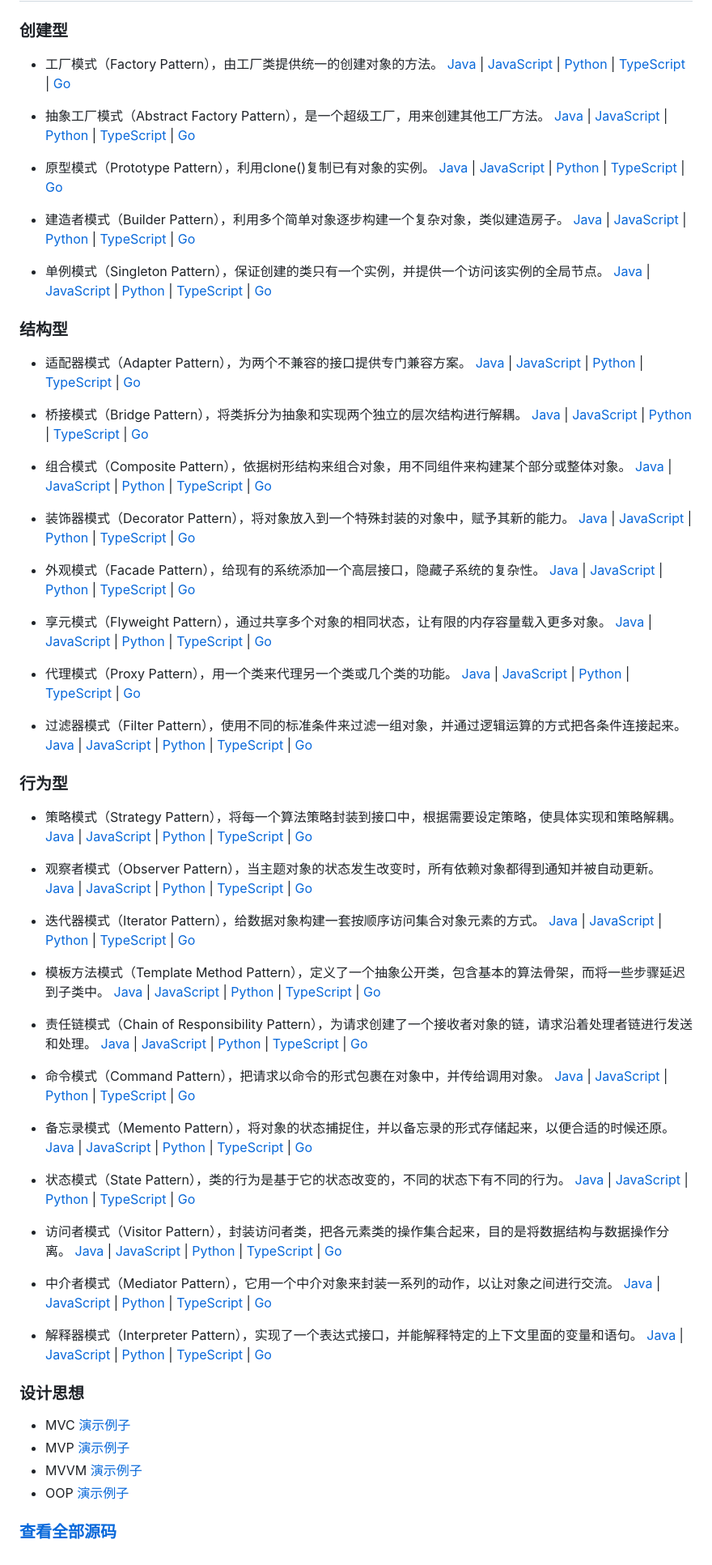
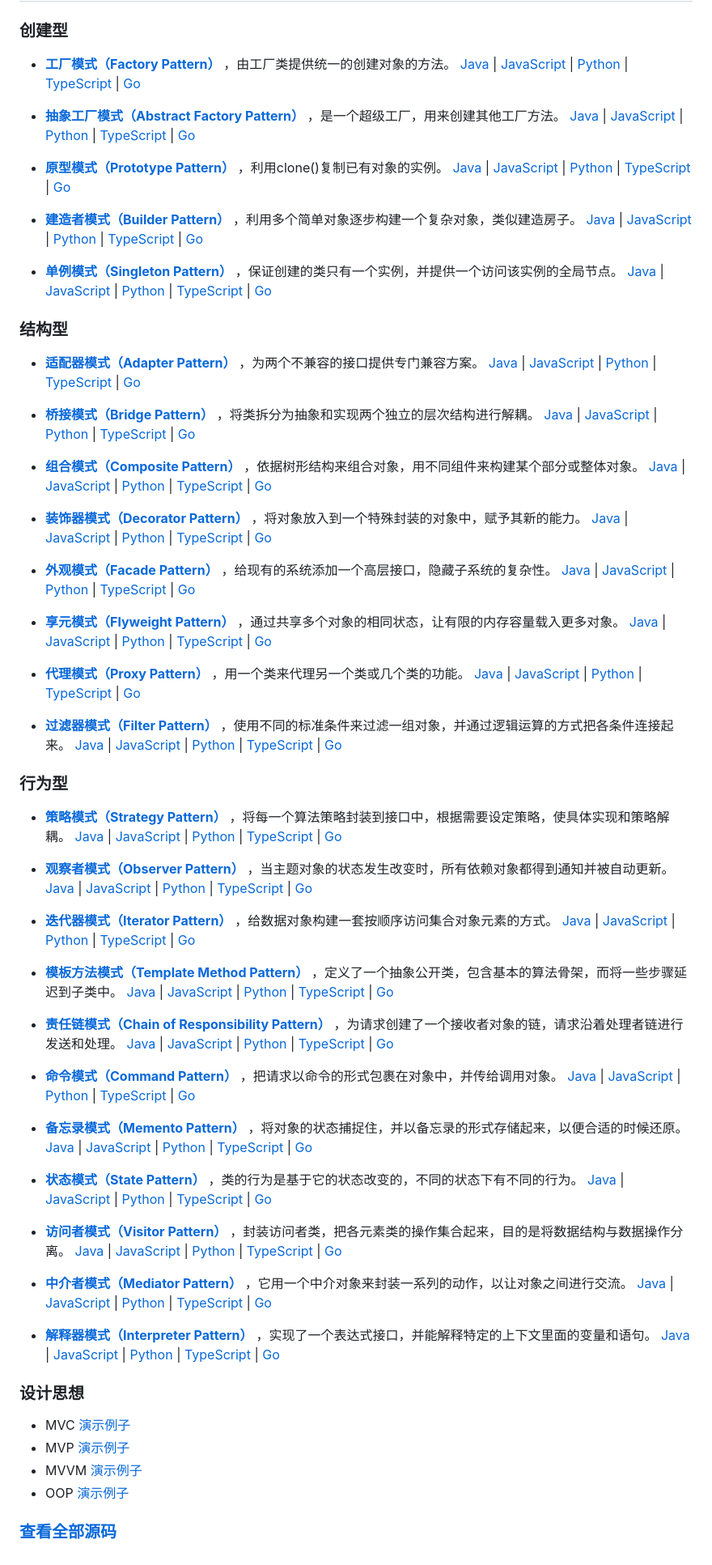
Before and after one commit to microwind/design-pattern, a Markdown page: README.md, the part around the change printed below. Shown: that part at 81% size. GitHub-like rendering.

Commit message:
modify readme link

```diff
--- a/README.md
+++ b/README.md
@@ -15,78 +15,78 @@ Implemented in different languages, including Java/JS/Python/TypeScript/Go, etc.
 ## 源码例子
 
 ### 创建型
-- 工厂模式（Factory Pattern），由工厂类提供统一的创建对象的方法。
+- **[工厂模式（Factory Pattern） ](./factory-pattern)**，由工厂类提供统一的创建对象的方法。
 [Java](./factory-pattern/java) | [JavaScript](./factory-pattern/js) | [Python](./factory-pattern/python) | [TypeScript](./factory-pattern/ts)  | [Go](./factory-pattern/go)
 
-- 抽象工厂模式（Abstract Factory Pattern），是一个超级工厂，用来创建其他工厂方法。
+- **[抽象工厂模式（Abstract Factory Pattern） ](./abstract-factory)**，是一个超级工厂，用来创建其他工厂方法。
 [Java](./abstract-factory/java) | [JavaScript](./abstract-factory/js) | [Python](./abstract-factory) | [TypeScript](./abstract-factory/ts)  | [Go](./abstract-factory/go)
 
-- 原型模式（Prototype Pattern），利用clone()复制已有对象的实例。
+- **[原型模式（Prototype Pattern） ](./prototype-pattern)**，利用clone()复制已有对象的实例。
 [Java](./prototype-pattern/java) | [JavaScript](./prototype-pattern/js) | [Python](./prototype-pattern/python) | [TypeScript](./prototype-pattern/ts)  | [Go](./prototype-pattern/go)
 
-- 建造者模式（Builder Pattern），利用多个简单对象逐步构建一个复杂对象，类似建造房子。
+- **[建造者模式（Builder Pattern） ](./builder-pattern)**，利用多个简单对象逐步构建一个复杂对象，类似建造房子。
 [Java](./builder-pattern/java) | [JavaScript](./builder-pattern/js) | [Python](./builder-pattern/python) | [TypeScript](./builder-pattern/ts)  | [Go](./builder-pattern/go)
 
-- 单例模式（Singleton Pattern），保证创建的类只有一个实例，并提供一个访问该实例的全局节点。
+- **[单例模式（Singleton Pattern） ](./singleton-pattern)**，保证创建的类只有一个实例，并提供一个访问该实例的全局节点。
 [Java](./singleton-pattern/java) | [JavaScript](./singleton-pattern/js) | [Python](./singleton-pattern/python) | [TypeScript](./singleton-pattern/ts)  | [Go](./singleton-pattern/go)
 
 ### 结构型
-- 适配器模式（Adapter Pattern），为两个不兼容的接口提供专门兼容方案。
+- **[适配器模式（Adapter Pattern） ](./adapter-pattern)**，为两个不兼容的接口提供专门兼容方案。
 [Java](./adapter-pattern/java) | [JavaScript](./adapter-pattern/js) | [Python](./adapter-pattern/python) | [TypeScript](./adapter-pattern/ts)  | [Go](./adapter-pattern/go)
 
-- 桥接模式（Bridge Pattern），将类拆分为抽象和实现两个独立的层次结构进行解耦。
+- **[桥接模式（Bridge Pattern） ](./bridge-pattern)**，将类拆分为抽象和实现两个独立的层次结构进行解耦。
 [Java](./bridge-pattern/java) | [JavaScript](./bridge-pattern/js) | [Python](./bridge-pattern/python) | [TypeScript](./bridge-pattern/ts)  | [Go](./bridge-pattern/go)
 
-- 组合模式（Composite Pattern），依据树形结构来组合对象，用不同组件来构建某个部分或整体对象。
+- **[组合模式（Composite Pattern） ](./composite-pattern)**，依据树形结构来组合对象，用不同组件来构建某个部分或整体对象。
 [Java](./composite-pattern/java) | [JavaScript](./composite-pattern/js) | [Python](./composite-pattern/python) | [TypeScript](./composite-pattern/ts)  | [Go](./composite-pattern/go)
 
-- 装饰器模式（Decorator Pattern），将对象放入到一个特殊封装的对象中，赋予其新的能力。
+- **[装饰器模式（Decorator Pattern） ](./decorator-pattern)**，将对象放入到一个特殊封装的对象中，赋予其新的能力。
 [Java](./decorator-pattern/java) | [JavaScript](./decorator-pattern/js) | [Python](./decorator-pattern/python) | [TypeScript](./decorator-pattern/ts)  | [Go](./decorator-pattern/go)
 
-- 外观模式（Facade Pattern），给现有的系统添加一个高层接口，隐藏子系统的复杂性。
+- **[外观模式（Facade Pattern） ](./facade-pattern)**，给现有的系统添加一个高层接口，隐藏子系统的复杂性。
 [Java](./facade-pattern/java) | [JavaScript](./facade-pattern/js) | [Python](./facade-pattern/python) | [TypeScript](./facade-pattern/ts)  | [Go](./facade-pattern/go)
 
-- 享元模式（Flyweight Pattern），通过共享多个对象的相同状态，让有限的内存容量载入更多对象。
+- **[享元模式（Flyweight Pattern） ](./flyweight-pattern)**，通过共享多个对象的相同状态，让有限的内存容量载入更多对象。
 [Java](./flyweight-pattern/java) | [JavaScript](./flyweight-pattern/js) | [Python](./flyweight-pattern/python) | [TypeScript](./flyweight-pattern/ts)  | [Go](./flyweight-pattern/go)
 
-- 代理模式（Proxy Pattern），用一个类来代理另一个类或几个类的功能。
+- **[代理模式（Proxy Pattern） ](./proxy-pattern)**，用一个类来代理另一个类或几个类的功能。
 [Java](./proxy-pattern/java) | [JavaScript](./proxy-pattern/js) | [Python](./proxy-pattern/python) | [TypeScript](./proxy-pattern/ts)  | [Go](./proxy-pattern/go)
 
-- 过滤器模式（Filter Pattern），使用不同的标准条件来过滤一组对象，并通过逻辑运算的方式把各条件连接起来。
+- **[过滤器模式（Filter Pattern） ](./filter-pattern)**，使用不同的标准条件来过滤一组对象，并通过逻辑运算的方式把各条件连接起来。
 [Java](./filter-pattern/java) | [JavaScript](./filter-pattern/js) | [Python](./filter-pattern/python) | [TypeScript](./filter-pattern/ts)  | [Go](./filter-pattern/go)
 
 ### 行为型
-- 策略模式（Strategy Pattern），将每一个算法策略封装到接口中，根据需要设定策略，使具体实现和策略解耦。
+- **[策略模式（Strategy Pattern） ](./strategy-pattern)**，将每一个算法策略封装到接口中，根据需要设定策略，使具体实现和策略解耦。
 [Java](./strategy-pattern/java) | [JavaScript](./strategy-pattern/js) | [Python](./strategy-pattern/python) | [TypeScript](./strategy-pattern/ts)  | [Go](./strategy-pattern/go)
 
-- 观察者模式（Observer Pattern），当主题对象的状态发生改变时，所有依赖对象都得到通知并被自动更新。
+- **[观察者模式（Observer Pattern） ](./observer-pattern)**，当主题对象的状态发生改变时，所有依赖对象都得到通知并被自动更新。
 [Java](./observer-pattern/java) | [JavaScript](./observer-pattern/js) | [Python](./observer-pattern/python) | [TypeScript](./observer-pattern/ts)  | [Go](./observer-pattern/go)
 
-- 迭代器模式（Iterator Pattern），给数据对象构建一套按顺序访问集合对象元素的方式。
+- **[迭代器模式（Iterator Pattern） ](./iterator-pattern)**，给数据对象构建一套按顺序访问集合对象元素的方式。
 [Java](./iterator-pattern/java) | [JavaScript](./iterator-pattern/js) | [Python](./iterator-pattern/python) | [TypeScript](./iterator-pattern/ts)  | [Go](./iterator-pattern/go)
 
-- 模板方法模式（Template Method Pattern），定义了一个抽象公开类，包含基本的算法骨架，而将一些步骤延迟到子类中。
+- **[模板方法模式（Template Method Pattern） ](./template-pattern)**，定义了一个抽象公开类，包含基本的算法骨架，而将一些步骤延迟到子类中。
 [Java](./template-pattern/java) | [JavaScript](./template-pattern/js) | [Python](./template-pattern/python) | [TypeScript](./template-pattern/ts)  | [Go](./template-pattern/go)
 
-- 责任链模式（Chain of Responsibility Pattern），为请求创建了一个接收者对象的链，请求沿着处理者链进行发送和处理。
+- **[责任链模式（Chain of Responsibility Pattern） ](./chain-responsibility)**，为请求创建了一个接收者对象的链，请求沿着处理者链进行发送和处理。
 [Java](./chain-responsibility/java) | [JavaScript](./chain-responsibility/js) | [Python](./chain-responsibility/python) | [TypeScript](./techain-responsibility/ts)  | [Go](./chain-responsibility/go)
 
-- 命令模式（Command Pattern），把请求以命令的形式包裹在对象中，并传给调用对象。
+- **[命令模式（Command Pattern） ](./command-pattern)**，把请求以命令的形式包裹在对象中，并传给调用对象。
 [Java](./command-pattern/java) | [JavaScript](./command-pattern/js) | [Python](./command-pattern/python) | [TypeScript](./command-pattern/ts)  | [Go](./command-pattern/go)
 
-- 备忘录模式（Memento Pattern），将对象的状态捕捉住，并以备忘录的形式存储起来，以便合适的时候还原。
+- **[备忘录模式（Memento Pattern） ](./memento-pattern)**，将对象的状态捕捉住，并以备忘录的形式存储起来，以便合适的时候还原。
 [Java](./memento-pattern/java) | [JavaScript](./memento-pattern/js) | [Python](./memento-pattern/python) | [TypeScript](./memento-pattern/ts)  | [Go](./memento-pattern/go)
 
-- 状态模式（State Pattern），类的行为是基于它的状态改变的，不同的状态下有不同的行为。
+- **[状态模式（State Pattern） ](./state-pattern)**，类的行为是基于它的状态改变的，不同的状态下有不同的行为。
 [Java](./state-pattern/java) | [JavaScript](./state-pattern/js) | [Python](./state-pattern/python) | [TypeScript](./state-pattern/ts)  | [Go](./state-pattern/go)
 
-- 访问者模式（Visitor Pattern），封装访问者类，把各元素类的操作集合起来，目的是将数据结构与数据操作分离。
+- **[访问者模式（Visitor Pattern） ](./visitor-pattern)**，封装访问者类，把各元素类的操作集合起来，目的是将数据结构与数据操作分离。
 [Java](./visitor-pattern/java) | [JavaScript](./visitor-pattern/js) | [Python](./visitor-pattern/python) | [TypeScript](./visitor-pattern/ts)  | [Go](./visitor-pattern/go)
 
-- 中介者模式（Mediator Pattern），它用一个中介对象来封装一系列的动作，以让对象之间进行交流。
+- **[中介者模式（Mediator Pattern） ](./mediator-pattern)**，它用一个中介对象来封装一系列的动作，以让对象之间进行交流。
 [Java](./mediator-pattern/java) | [JavaScript](./mediator-pattern/js) | [Python](./mediator-pattern/python) | [TypeScript](./mediator-pattern/ts)  | [Go](./mediator-pattern/go)
 
-- 解释器模式（Interpreter Pattern），实现了一个表达式接口，并能解释特定的上下文里面的变量和语句。
+- **[解释器模式（Interpreter Pattern） ](./interpreter-pattern)**，实现了一个表达式接口，并能解释特定的上下文里面的变量和语句。
 [Java](./interpreter-pattern/java) | [JavaScript](./interpreter-pattern/js) | [Python](./interpreter-pattern/python) | [TypeScript](./interpreter-pattern/ts)  | [Go](./interpreter-pattern/go)
 
 ### 设计思想
@@ -95,5 +95,4 @@ Implemented in different languages, including Java/JS/Python/TypeScript/Go, etc.
 - MVVM [演示例子](./mvx/mvvm)
 - OOP [演示例子](./oop)
 
-
 ### [查看全部源码](https://microwind.github.io/design-pattern/)
```
Also changed, not shown: other parts of README.md (+2 -2 lines).
